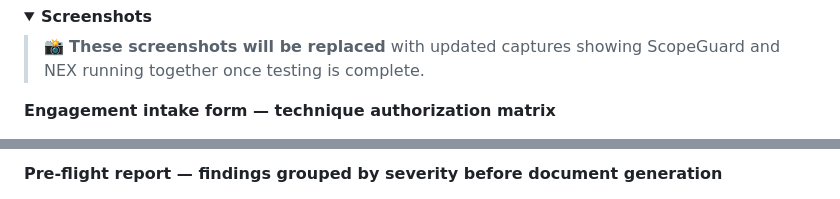
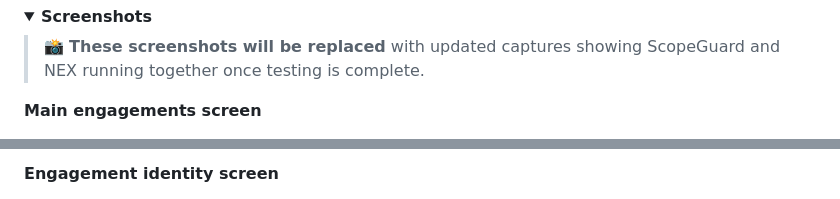
Before and after one commit to 0x4E4558/scopeguard, a Markdown page: README.md, 2 parts joined by grey strips. Rendered like a GitHub page; folded sections open.

```diff
--- a/README.md
+++ b/README.md
@@ -96,5 +96,5 @@ bash run.sh       # starts at http://127.0.0.1:5000
 
 > 📸 **These screenshots will be replaced** with updated captures showing ScopeGuard and NEX running together once testing is complete.
 
-**Engagement intake form — technique authorization matrix**
+**Main engagements screen**
 
@@ -102,3 +102,3 @@ bash run.sh       # starts at http://127.0.0.1:5000
 
-**Pre-flight report — findings grouped by severity before document generation**
+**Engagement identity screen**
 
```
Also changed, not shown: other parts of README.md (+2 -2 lines).
